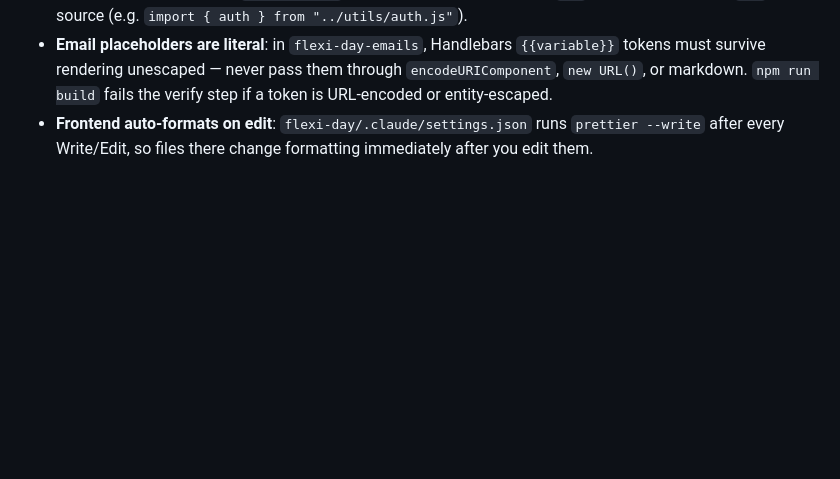
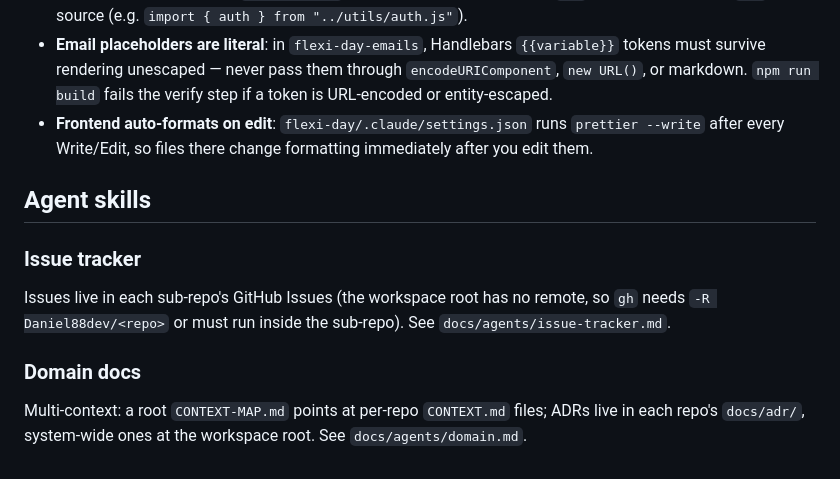
Before and after one commit to Daniel88dev/flexi-day-workspace, a Markdown page: CLAUDE.md, the part around the change. Rendered like a GitHub page; blank space fills up the shorter version.

Commit message:
docs: configure issue tracker and domain-doc layout for agent skills
Co-Authored-By: Claude Fable 5 <noreply@anthropic.com>

```diff
--- a/CLAUDE.md
+++ b/CLAUDE.md
@@ -111,3 +111,15 @@ JSDoc `@openapi` docs on routes complete and up to date (see `flexi-day-be` rout
   markdown. `npm run build` fails the verify step if a token is URL-encoded or entity-escaped.
 - **Frontend auto-formats on edit**: `flexi-day/.claude/settings.json` runs `prettier --write` after
   every Write/Edit, so files there change formatting immediately after you edit them.
+
+## Agent skills
+
+### Issue tracker
+
+Issues live in each sub-repo's GitHub Issues (the workspace root has no remote, so `gh` needs
+`-R Daniel88dev/<repo>` or must run inside the sub-repo). See `docs/agents/issue-tracker.md`.
+
+### Domain docs
+
+Multi-context: a root `CONTEXT-MAP.md` points at per-repo `CONTEXT.md` files; ADRs live in each
+repo's `docs/adr/`, system-wide ones at the workspace root. See `docs/agents/domain.md`.
```
Also changed, not shown: docs/agents/domain.md (added, +57 -0 lines), docs/agents/issue-tracker.md (added, +37 -0 lines).
